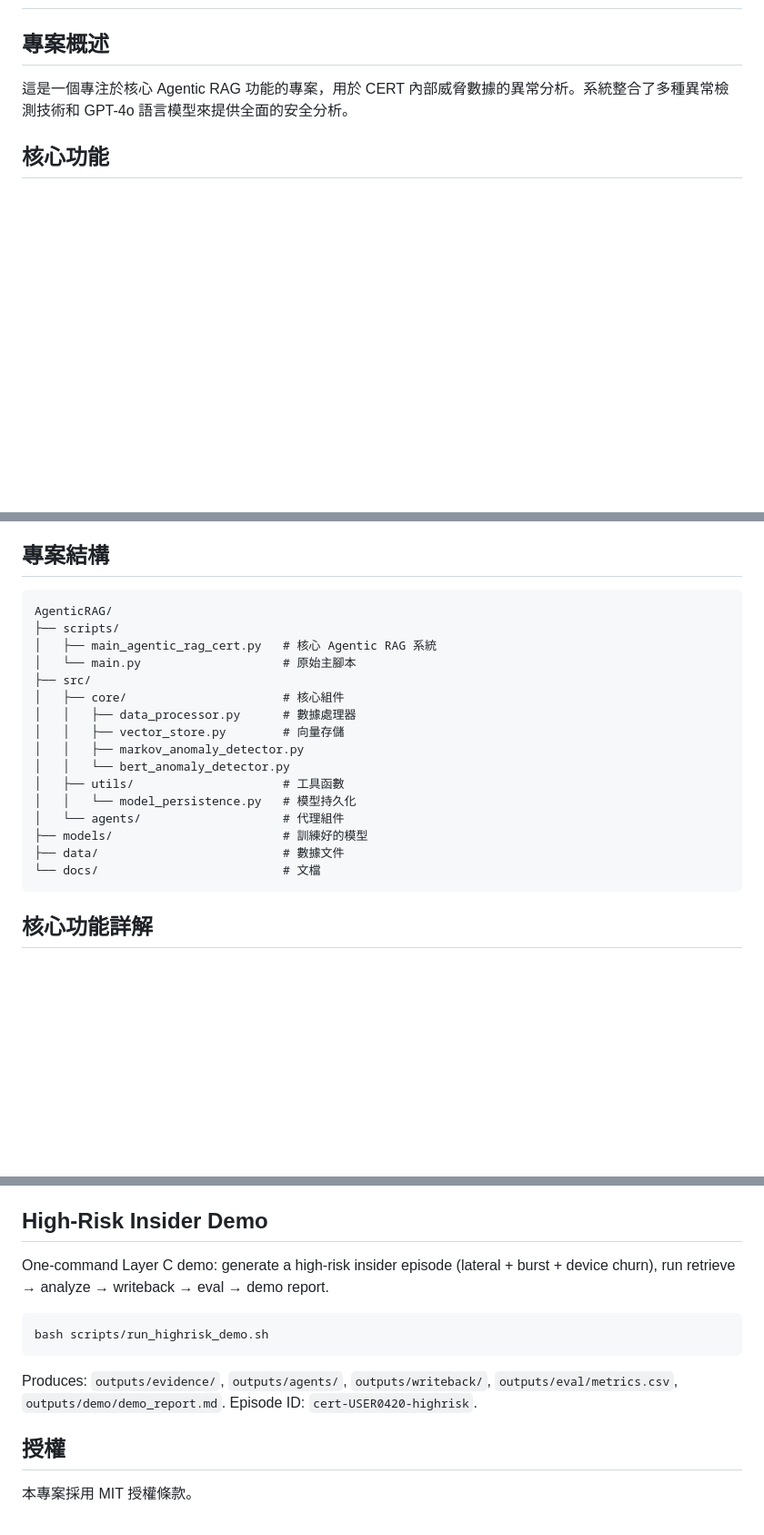
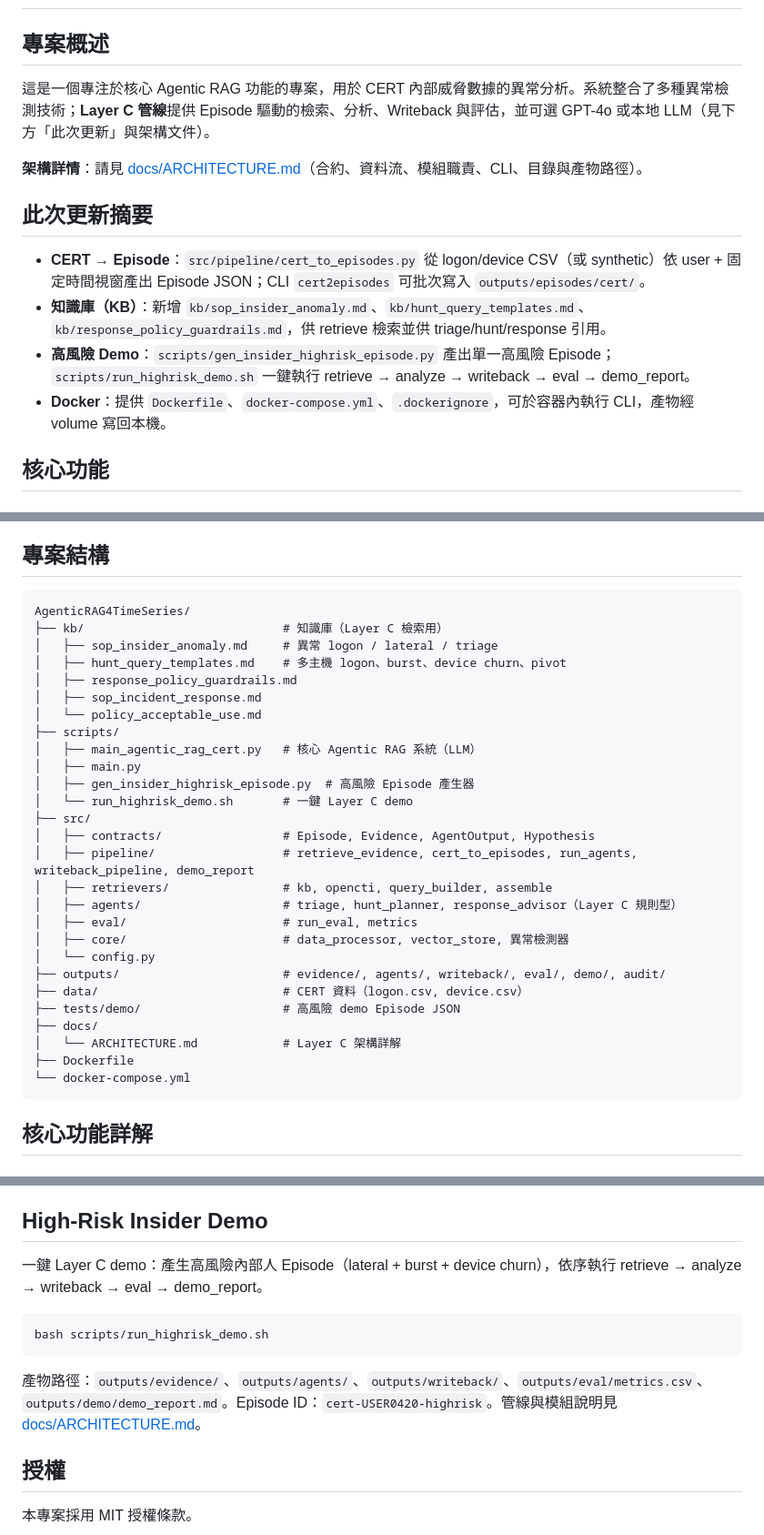
Before and after one commit to ericmao/AgenticRAG4TimeSeries, a Markdown page: README.md, 3 parts joined by grey strips. Shown at 91% size. Drawn GitHub-style; blank space fills up the shorter version.

Commit message:
docs: update README with 此次更新, add docs/ARCHITECTURE.md for Layer C
Co-authored-by: Cursor <cursoragent@cursor.com>

````diff
--- a/README.md
+++ b/README.md
@@ -2,7 +2,16 @@
 
 ## 專案概述
 
-這是一個專注於核心 Agentic RAG 功能的專案，用於 CERT 內部威脅數據的異常分析。系統整合了多種異常檢測技術和 GPT-4o 語言模型來提供全面的安全分析。
+這是一個專注於核心 Agentic RAG 功能的專案，用於 CERT 內部威脅數據的異常分析。系統整合了多種異常檢測技術；**Layer C 管線**提供 Episode 驅動的檢索、分析、Writeback 與評估，並可選 GPT-4o 或本地 LLM（見下方「此次更新」與架構文件）。
+
+**架構詳情**：請見 [docs/ARCHITECTURE.md](docs/ARCHITECTURE.md)（合約、資料流、模組職責、CLI、目錄與產物路徑）。
+
+## 此次更新摘要
+
+- **CERT → Episode**：`src/pipeline/cert_to_episodes.py` 從 logon/device CSV（或 synthetic）依 user + 固定時間視窗產出 Episode JSON；CLI `cert2episodes` 可批次寫入 `outputs/episodes/cert/`。
+- **知識庫（KB）**：新增 `kb/sop_insider_anomaly.md`、`kb/hunt_query_templates.md`、`kb/response_policy_guardrails.md`，供 retrieve 檢索並供 triage/hunt/response 引用。
+- **高風險 Demo**：`scripts/gen_insider_highrisk_episode.py` 產出單一高風險 Episode；`scripts/run_highrisk_demo.sh` 一鍵執行 retrieve → analyze → writeback → eval → demo_report。
+- **Docker**：提供 `Dockerfile`、`docker-compose.yml`、`.dockerignore`，可於容器內執行 CLI，產物經 volume 寫回本機。
 
 ## 核心功能
 
@@ -61,22 +70,33 @@ docker compose run --rm app bash scripts/run_highrisk_demo.sh
 ## 專案結構
 
 ```
-AgenticRAG/
+AgenticRAG4TimeSeries/
+├── kb/                            # 知識庫（Layer C 檢索用）
+│   ├── sop_insider_anomaly.md     # 異常 logon / lateral / triage
+│   ├── hunt_query_templates.md    # 多主機 logon、burst、device churn、pivot
+│   ├── response_policy_guardrails.md
+│   ├── sop_incident_response.md
+│   └── policy_acceptable_use.md
 ├── scripts/
-│   ├── main_agentic_rag_cert.py   # 核心 Agentic RAG 系統
-│   └── main.py                    # 原始主腳本
+│   ├── main_agentic_rag_cert.py   # 核心 Agentic RAG 系統（LLM）
+│   ├── main.py
+│   ├── gen_insider_highrisk_episode.py  # 高風險 Episode 產生器
+│   └── run_highrisk_demo.sh       # 一鍵 Layer C demo
 ├── src/
-│   ├── core/                      # 核心組件
-│   │   ├── data_processor.py      # 數據處理器
-│   │   ├── vector_store.py        # 向量存儲
-│   │   ├── markov_anomaly_detector.py
-│   │   └── bert_anomaly_detector.py
-│   ├── utils/                     # 工具函數
-│   │   └── model_persistence.py   # 模型持久化
-│   └── agents/                    # 代理組件
-├── models/                        # 訓練好的模型
-├── data/                          # 數據文件
-└── docs/                          # 文檔
+│   ├── contracts/                 # Episode, Evidence, AgentOutput, Hypothesis
+│   ├── pipeline/                  # retrieve_evidence, cert_to_episodes, run_agents, writeback_pipeline, demo_report
+│   ├── retrievers/                # kb, opencti, query_builder, assemble
+│   ├── agents/                    # triage, hunt_planner, response_advisor（Layer C 規則型）
+│   ├── eval/                      # run_eval, metrics
+│   ├── core/                      # data_processor, vector_store, 異常檢測器
+│   └── config.py
+├── outputs/                       # evidence/, agents/, writeback/, eval/, demo/, audit/
+├── data/                          # CERT 資料（logon.csv, device.csv）
+├── tests/demo/                    # 高風險 demo Episode JSON
+├── docs/
+│   └── ARCHITECTURE.md            # Layer C 架構詳解
+├── Dockerfile
+└── docker-compose.yml
 ```
 
 ## 核心功能詳解
@@ -179,13 +199,13 @@ llm = ChatOpenAI(
 
 ## High-Risk Insider Demo
 
-One-command Layer C demo: generate a high-risk insider episode (lateral + burst + device churn), run retrieve → analyze → writeback → eval → demo report.
+一鍵 Layer C demo：產生高風險內部人 Episode（lateral + burst + device churn），依序執行 retrieve → analyze → writeback → eval → demo_report。
 
 ```bash
 bash scripts/run_highrisk_demo.sh
 ```
 
-Produces: `outputs/evidence/`, `outputs/agents/`, `outputs/writeback/`, `outputs/eval/metrics.csv`, `outputs/demo/demo_report.md`. Episode ID: `cert-USER0420-highrisk`.
+產物路徑：`outputs/evidence/`、`outputs/agents/`、`outputs/writeback/`、`outputs/eval/metrics.csv`、`outputs/demo/demo_report.md`。Episode ID：`cert-USER0420-highrisk`。管線與模組說明見 [docs/ARCHITECTURE.md](docs/ARCHITECTURE.md)。
 
 ## 授權
 
````
Also changed, not shown: docs/ARCHITECTURE.md (added, +211 -0 lines).
